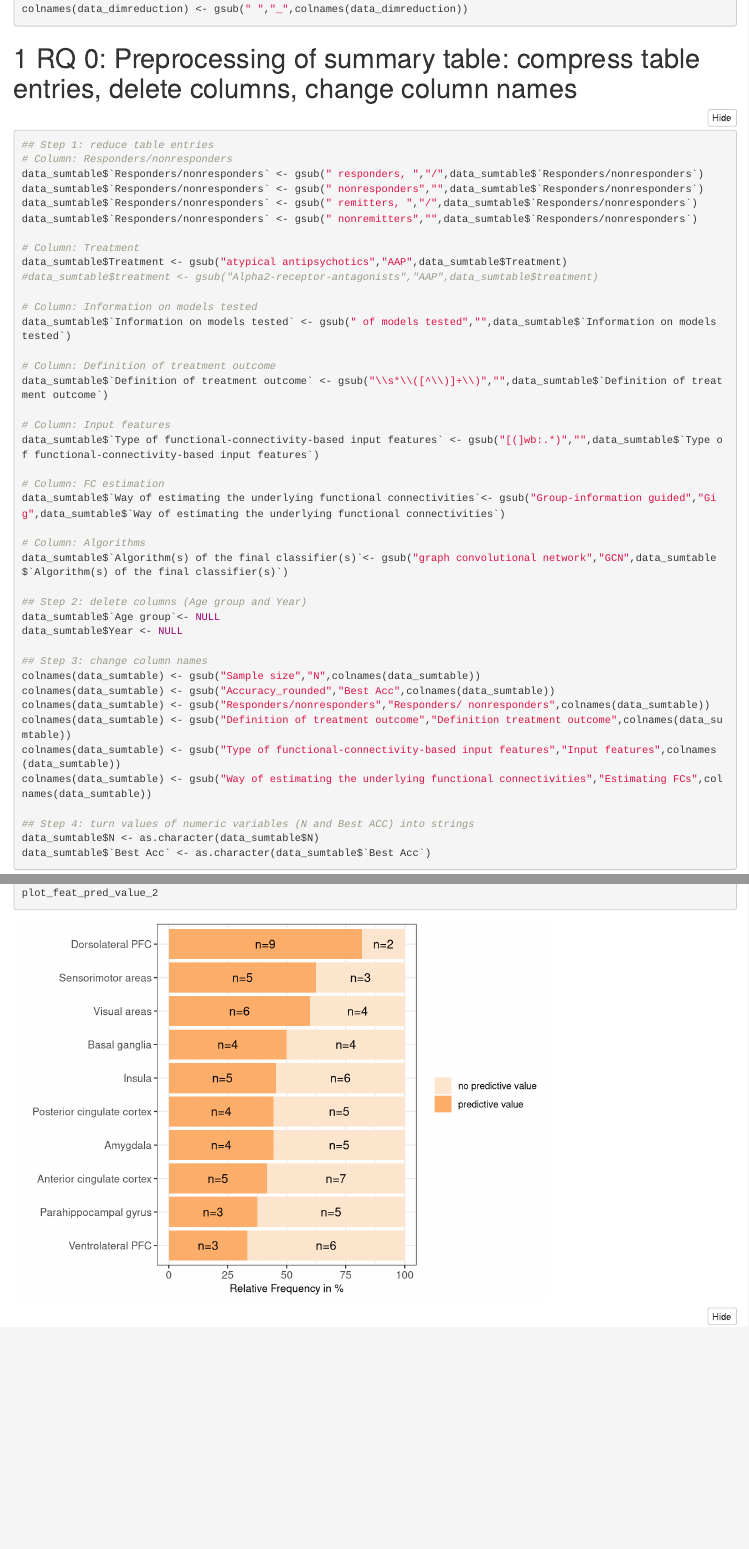
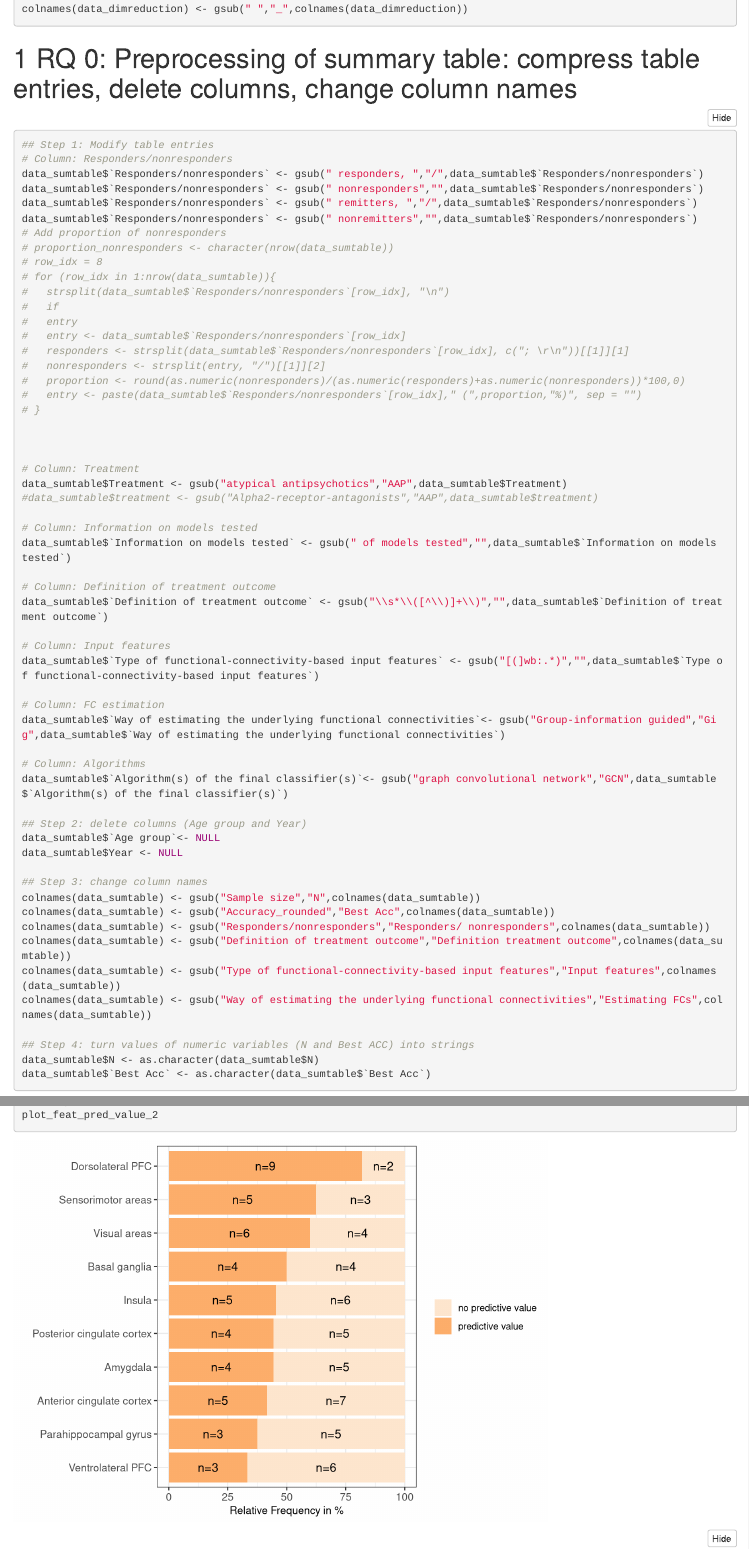
Before and after one commit to Charlotte-Marie/Systematic_review_treatment_outcome, an R Markdown document (sys_review_Auswertung_clean.Rmd): the page in a window 1100 px wide, from 540 px down, and a second part further down, joined at a grey line. Rendered offline with R 4.5, knitr and Pandoc, with nearby package versions; folded parts are opened; some code elsewhere in the file could not run offline.

````diff
--- a/sys_review_Auswertung_clean.Rmd
+++ b/sys_review_Auswertung_clean.Rmd
@@ -68,14 +68,29 @@
 ```
 
 # RQ 0: Preprocessing of summary table: compress table entries, delete columns, change column names
-```{r Summary table with only important information}
+```{r Summary table with important information}
 
-## Step 1: reduce table entries
+## Step 1: Modify table entries
 # Column: Responders/nonresponders
 data_sumtable$`Responders/nonresponders` <- gsub(" responders, ","/",data_sumtable$`Responders/nonresponders`)
 data_sumtable$`Responders/nonresponders` <- gsub(" nonresponders","",data_sumtable$`Responders/nonresponders`)
 data_sumtable$`Responders/nonresponders` <- gsub(" remitters, ","/",data_sumtable$`Responders/nonresponders`)
 data_sumtable$`Responders/nonresponders` <- gsub(" nonremitters","",data_sumtable$`Responders/nonresponders`)
+# Add proportion of nonresponders
+# proportion_nonresponders <- character(nrow(data_sumtable))
+# row_idx = 8
+# for (row_idx in 1:nrow(data_sumtable)){
+#   strsplit(data_sumtable$`Responders/nonresponders`[row_idx], "\n")
+#   if
+#   entry
+#   entry <- data_sumtable$`Responders/nonresponders`[row_idx]
+#   responders <- strsplit(data_sumtable$`Responders/nonresponders`[row_idx], c("; \r\n"))[[1]][1]
+#   nonresponders <- strsplit(entry, "/")[[1]][2]
+#   proportion <- round(as.numeric(nonresponders)/(as.numeric(responders)+as.numeric(nonresponders))*100,0)
+#   entry <- paste(data_sumtable$`Responders/nonresponders`[row_idx]," (",proportion,"%)", sep = "")
+# }
+
+
 
 # Column: Treatment
 data_sumtable$Treatment <- gsub("atypical antipsychotics","AAP",data_sumtable$Treatment)
````
Also changed, not shown: sys_review_Auswertung_clean.Rmd (14 more changed lines), 2 other files.
